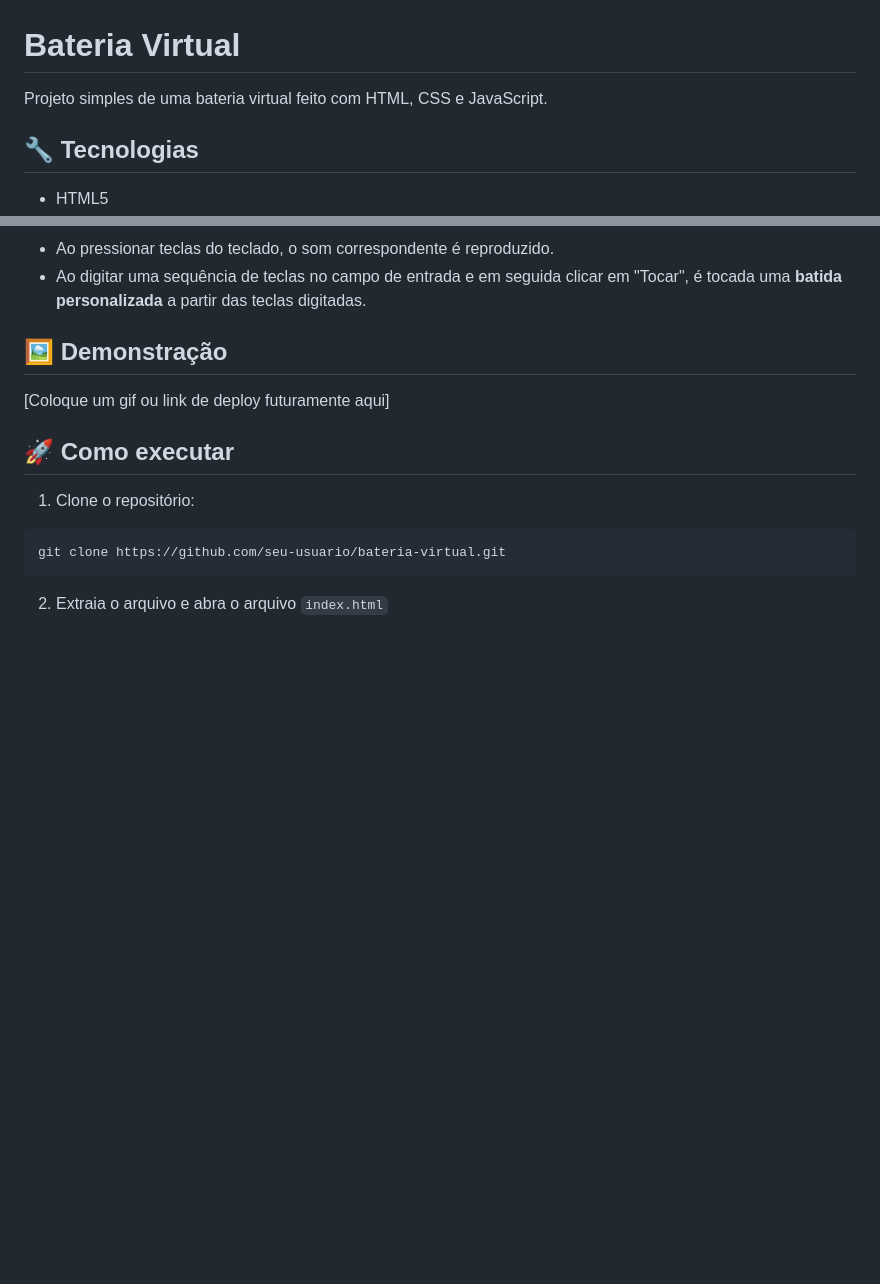
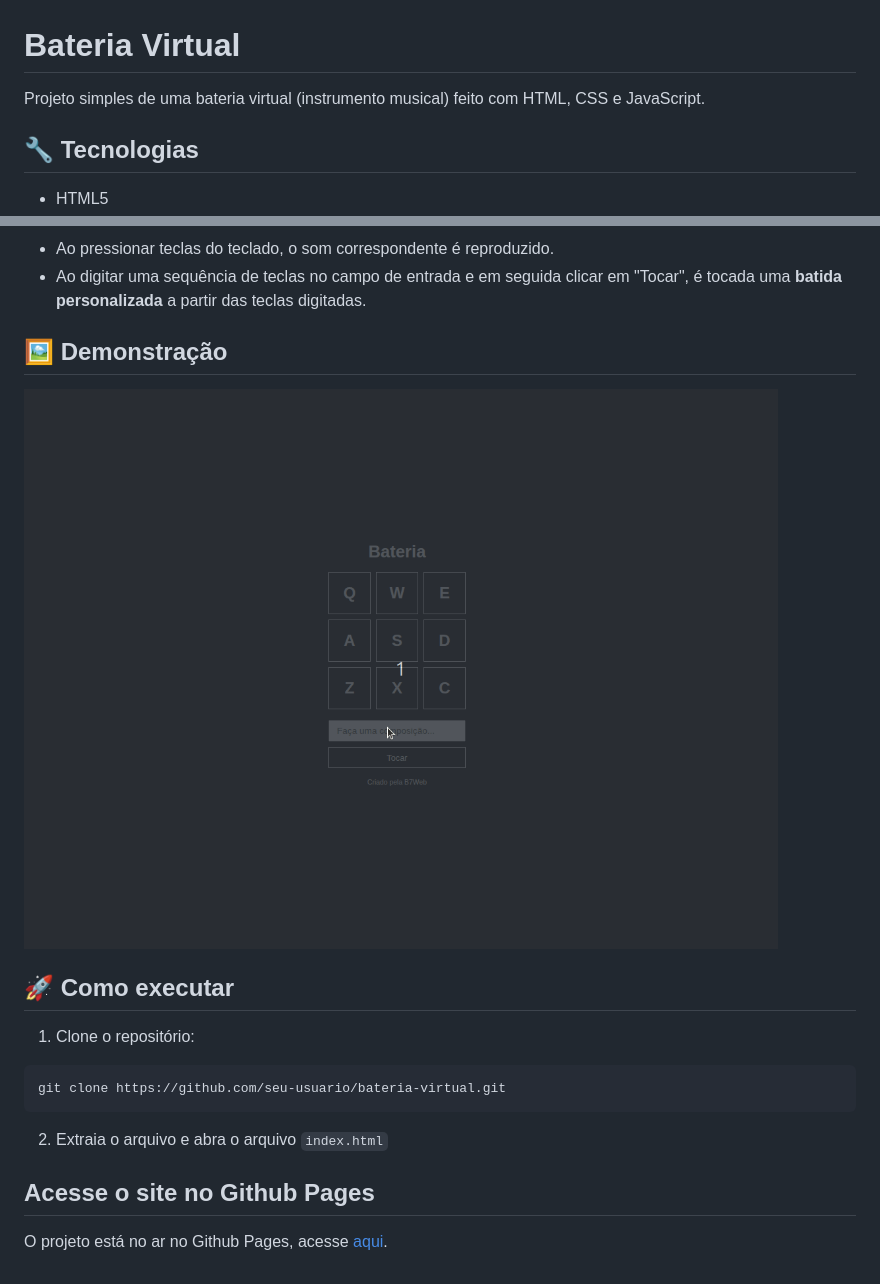
Before and after one commit to erica-monteiro-developer/bateria-virtual, a Markdown page: README.md, 2 parts joined by grey strips. Rendered like a GitHub page; pictures changed too: projeto_em_execucao.gif (added); blank space fills up the shorter version.

Commit message:
Adicionar readme.md

````diff
--- a/README.md
+++ b/README.md
@@ -1,6 +1,6 @@
 # Bateria Virtual
 
-Projeto simples de uma bateria  virtual feito com HTML, CSS e JavaScript.
+Projeto simples de uma bateria virtual (instrumento musical) feito com HTML, CSS e JavaScript.
 
 ## 🔧 Tecnologias
 
@@ -16,7 +16,7 @@ Projeto simples de uma bateria  virtual feito com HTML, CSS e JavaScript.
 
 ## 🖼️ Demonstração
 
-[Coloque um gif ou link de deploy futuramente aqui]
+![Bateria Virtual](projeto_em_execucao.gif)
 
 ## 🚀 Como executar
 
@@ -26,3 +26,6 @@ git clone https://github.com/seu-usuario/bateria-virtual.git
 ```
 
 2. Extraia o arquivo e abra o arquivo <code>index.html</code>
+
+## Acesse o site no Github Pages
+O projeto está no ar no Github Pages, acesse <a href="https://erica-monteiro-developer.github.io/bateria-virtual/" target="_blank">aqui</a>.
````
